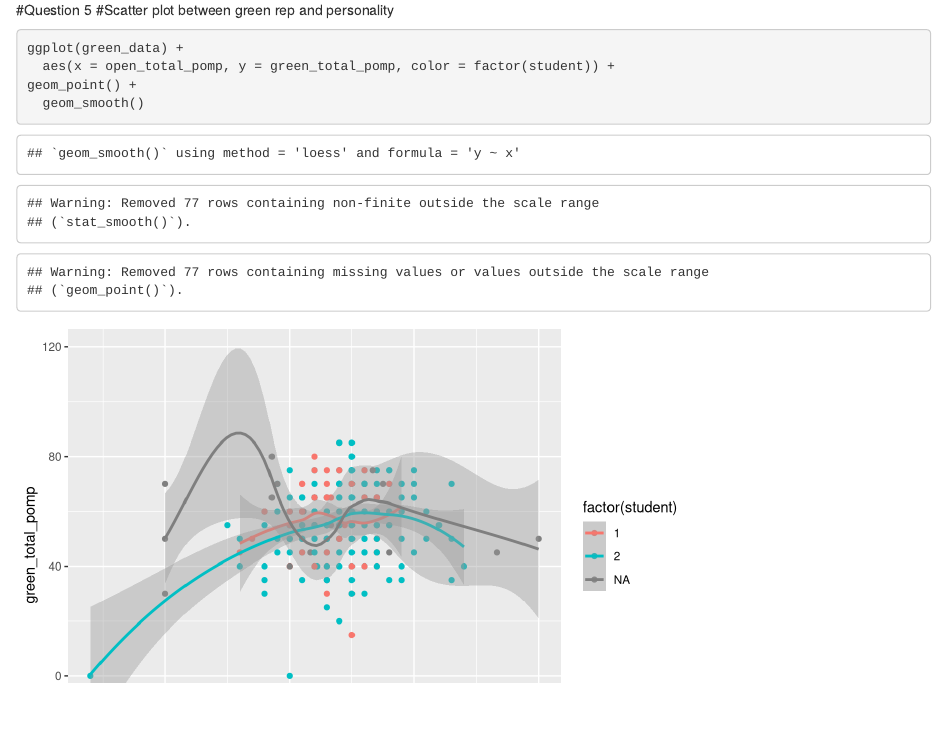
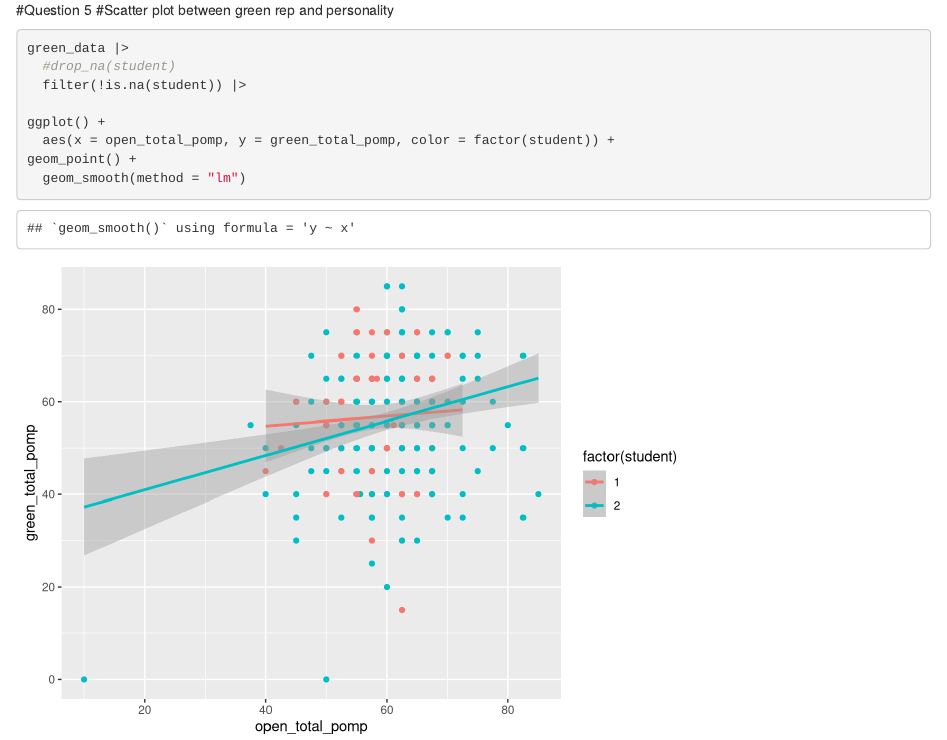
Before and after one commit to avenetto/progdata-class, an R Markdown document (Lab 4/Lab 4 new.Rmd): the page in a window 1100 px wide, from 7410 px down. Rendered offline with R 4.5, knitr and Pandoc, with nearby package versions; some code elsewhere in the file could not run offline.

Commit message:
commit
question 5

````diff
--- a/Lab 4/Lab 4 new.Rmd
+++ b/Lab 4/Lab 4 new.Rmd
@@ -142,8 +142,12 @@ ggplot(green_data) +
 #Scatter plot between green rep and personality
 
 ```{r}
-ggplot(green_data) +
+green_data |>
+  #drop_na(student)
+  filter(!is.na(student)) |>
+
+ggplot() +
   aes(x = open_total_pomp, y = green_total_pomp, color = factor(student)) +
 geom_point() +
-  geom_smooth()
+  geom_smooth(method = "lm")
 ```
````
